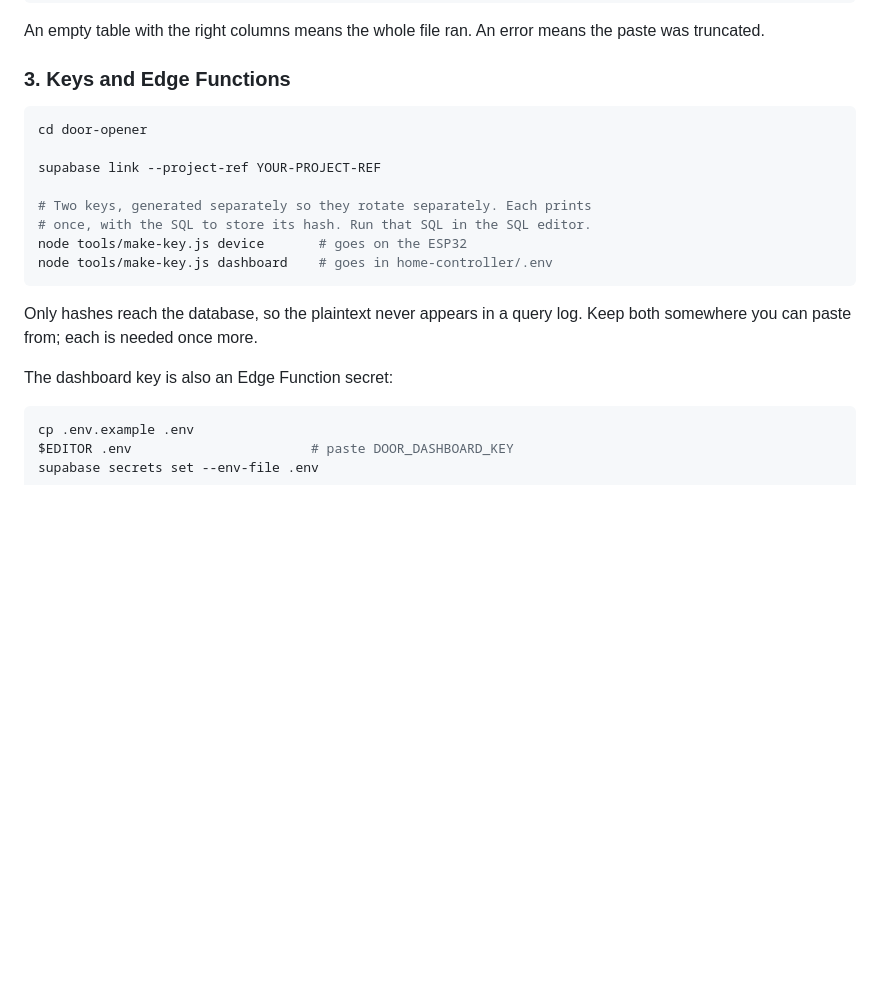
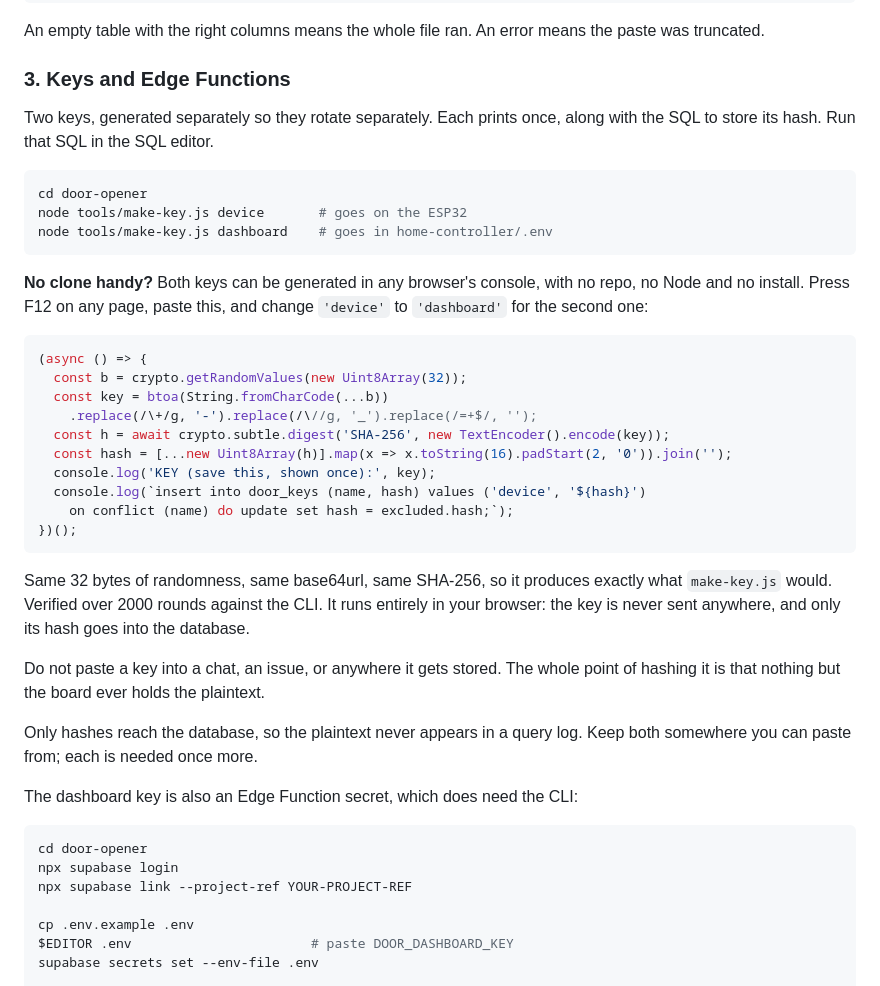
Before and after one commit to gaspar0santiago/HomeControll, a Markdown page: door-opener/README.md, the part around the change. Rendered like a GitHub page; blank space fills up the shorter version.

Commit message:
Offer a browser console way to generate the keys, for people with no clone
Step 3 assumed a local checkout with Node on it, which is not a given: the
whole setup so far runs through the Supabase and Netlify dashboards, and
somebody following it may have the repo only on GitHub.

Adds a snippet that generates a key in any browser console with no repo, no
Node and no install. It uses the same 32 bytes of randomness, the same
base64url encoding and the same SHA-256, so it produces exactly what
make-key.js produces; verified over 2000 rounds against the CLI
implementation rather than assumed. It runs entirely in the browser, so the
key is never transmitted and only its hash reaches the database.

Also says outright not to paste a key into a chat or an issue. The reason
the plaintext is hashed at all is that nothing but the board should ever
hold it, and a walkthrough that assumes a clone invites exactly that
shortcut when the clone is missing.

Moved `supabase login` and `link` down next to the secrets and deploy
commands, which are the only steps that actually need the CLI. Generating
keys and running their SQL needs nothing but a browser.

Co-Authored-By: Claude Opus 5 <noreply@anthropic.com>
Claude-Session: https://claude.ai/code/session_01LkJVMfrat26cCEYZ8H9kFC

````diff
--- a/door-opener/README.md
+++ b/door-opener/README.md
@@ -451,23 +451,51 @@ means the paste was truncated.
 
 ### 3. Keys and Edge Functions
 
+Two keys, generated separately so they rotate separately. Each prints once,
+along with the SQL to store its hash. Run that SQL in the SQL editor.
+
 ```bash
 cd door-opener
-
-supabase link --project-ref YOUR-PROJECT-REF
-
-# Two keys, generated separately so they rotate separately. Each prints
-# once, with the SQL to store its hash. Run that SQL in the SQL editor.
 node tools/make-key.js device       # goes on the ESP32
 node tools/make-key.js dashboard    # goes in home-controller/.env
 ```
 
+**No clone handy?** Both keys can be generated in any browser's console,
+with no repo, no Node and no install. Press F12 on any page, paste this,
+and change `'device'` to `'dashboard'` for the second one:
+
+```js
+(async () => {
+  const b = crypto.getRandomValues(new Uint8Array(32));
+  const key = btoa(String.fromCharCode(...b))
+    .replace(/\+/g, '-').replace(/\//g, '_').replace(/=+$/, '');
+  const h = await crypto.subtle.digest('SHA-256', new TextEncoder().encode(key));
+  const hash = [...new Uint8Array(h)].map(x => x.toString(16).padStart(2, '0')).join('');
+  console.log('KEY (save this, shown once):', key);
+  console.log(`insert into door_keys (name, hash) values ('device', '${hash}')
+    on conflict (name) do update set hash = excluded.hash;`);
+})();
+```
+
+Same 32 bytes of randomness, same base64url, same SHA-256, so it produces
+exactly what `make-key.js` would. Verified over 2000 rounds against the
+CLI. It runs entirely in your browser: the key is never sent anywhere, and
+only its hash goes into the database.
+
+Do not paste a key into a chat, an issue, or anywhere it gets stored. The
+whole point of hashing it is that nothing but the board ever holds the
+plaintext.
+
 Only hashes reach the database, so the plaintext never appears in a query
 log. Keep both somewhere you can paste from; each is needed once more.
 
-The dashboard key is also an Edge Function secret:
+The dashboard key is also an Edge Function secret, which does need the CLI:
 
 ```bash
+cd door-opener
+npx supabase login
+npx supabase link --project-ref YOUR-PROJECT-REF
+
 cp .env.example .env
 $EDITOR .env                       # paste DOOR_DASHBOARD_KEY
 supabase secrets set --env-file .env
````
